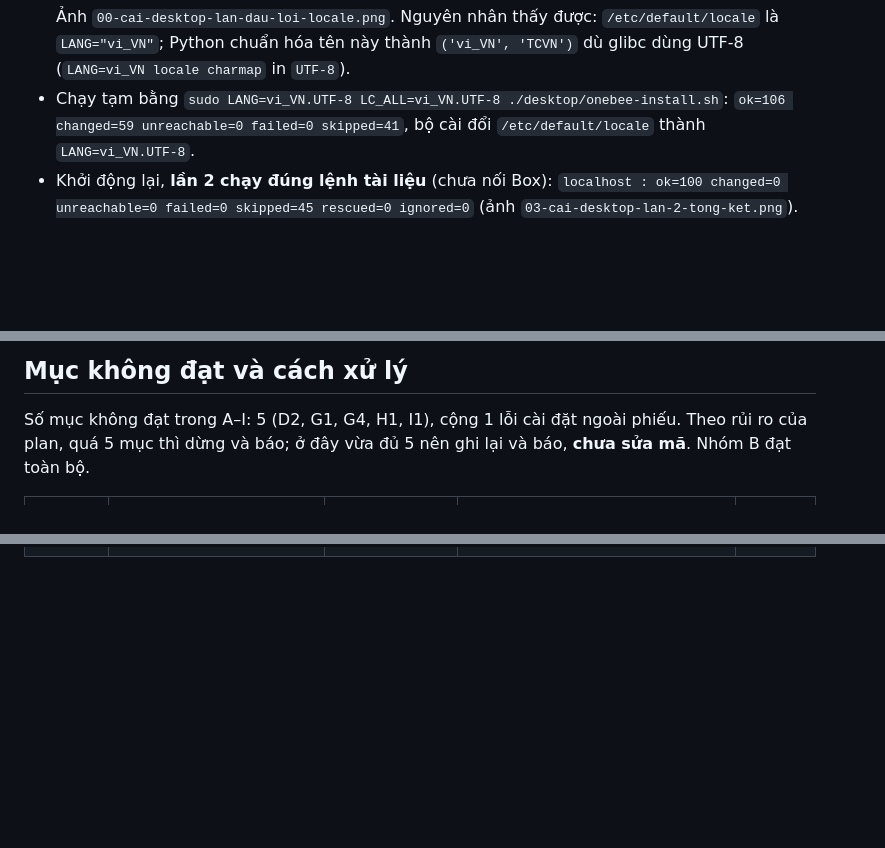
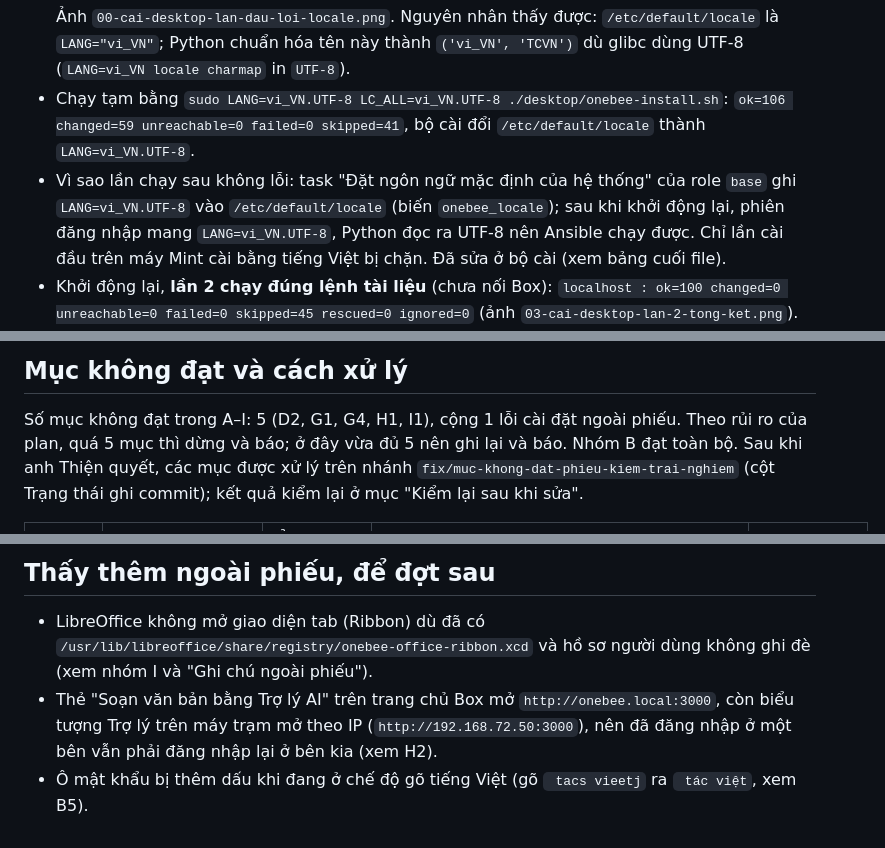
Before and after one commit to mthien07/da3-he-dieu-hanh-va-tu-dong-hoa-open-source, a Markdown page: reports/trai-nghiem/261113-may-ao-vmware-mint-22-3.md, 3 parts joined by grey strips. GitHub-like rendering; blank space fills up the shorter version.

Commit message:
docs(ket-qua): ghi cách xử lý từng mục không đạt và kết quả kiểm lại trên máy ảo

```diff
--- a/reports/trai-nghiem/261113-may-ao-vmware-mint-22-3.md
+++ b/reports/trai-nghiem/261113-may-ao-vmware-mint-22-3.md
@@ -39,6 +39,9 @@ Box thử: máy ảo VMware Ubuntu Server 24.04 (ảnh cloud chính thức), One
   thành `('vi_VN', 'TCVN')` dù glibc dùng UTF-8 (`LANG=vi_VN locale charmap` in `UTF-8`).
 - Chạy tạm bằng `sudo LANG=vi_VN.UTF-8 LC_ALL=vi_VN.UTF-8 ./desktop/onebee-install.sh`: `ok=106 changed=59 unreachable=0 failed=0 skipped=41`,
   bộ cài đổi `/etc/default/locale` thành `LANG=vi_VN.UTF-8`.
+- Vì sao lần chạy sau không lỗi: task "Đặt ngôn ngữ mặc định của hệ thống" của role `base` ghi `LANG=vi_VN.UTF-8` vào `/etc/default/locale`
+  (biến `onebee_locale`); sau khi khởi động lại, phiên đăng nhập mang `LANG=vi_VN.UTF-8`, Python đọc ra UTF-8 nên Ansible chạy được. Chỉ lần cài
+  đầu trên máy Mint cài bằng tiếng Việt bị chặn. Đã sửa ở bộ cài (xem bảng cuối file).
 - Khởi động lại, **lần 2 chạy đúng lệnh tài liệu** (chưa nối Box):
   `localhost : ok=100 changed=0 unreachable=0 failed=0 skipped=45 rescued=0 ignored=0` (ảnh `03-cai-desktop-lan-2-tong-ket.png`).
 - Sau khi nối Box (`/etc/onebee/may-tram.env` từ `sudo onebee-box them-may ketoan-01`): lần 3 `ok=127 changed=21 failed=0`,
@@ -214,7 +217,8 @@ và hồ sơ người dùng không ghi đè). Ba cách đã thử:
 
 ## Mục không đạt và cách xử lý
 Số mục không đạt trong A–I: 5 (D2, G1, G4, H1, I1), cộng 1 lỗi cài đặt ngoài phiếu. Theo rủi ro của plan, quá 5 mục thì dừng và báo; ở đây vừa đủ 5
-nên ghi lại và báo, **chưa sửa mã**. Nhóm B đạt toàn bộ.
+nên ghi lại và báo. Nhóm B đạt toàn bộ. Sau khi anh Thiện quyết, các mục được xử lý trên nhánh `fix/muc-khong-dat-phieu-kiem-trai-nghiem`
+(cột Trạng thái ghi commit); kết quả kiểm lại ở mục "Kiểm lại sau khi sửa".
 
 | Mục | Điều đã thấy | Ảnh / log | Cách xử lý | Trạng thái |
 |---|---|---|---|---|
@@ -226,0 +253,6 @@ nên ghi lại và báo, **chưa sửa mã**. Nhóm B đạt toàn bộ.
+## Thấy thêm ngoài phiếu, để đợt sau
+- LibreOffice không mở giao diện tab (Ribbon) dù đã có `/usr/lib/libreoffice/share/registry/onebee-office-ribbon.xcd`
+  và hồ sơ người dùng không ghi đè (xem nhóm I và "Ghi chú ngoài phiếu").
+- Thẻ "Soạn văn bản bằng Trợ lý AI" trên trang chủ Box mở `http://onebee.local:3000`, còn biểu tượng Trợ lý trên máy trạm mở theo IP
+  (`http://192.168.72.50:3000`), nên đã đăng nhập ở một bên vẫn phải đăng nhập lại ở bên kia (xem H2).
+- Ô mật khẩu bị thêm dấu khi đang ở chế độ gõ tiếng Việt (gõ ` tacs vieetj` ra ` tác việt`, xem B5).
```
Also changed, not shown: other parts of reports/trai-nghiem/261113-may-ao-vmware-mint-22-3.md (+28 -6 lines).
